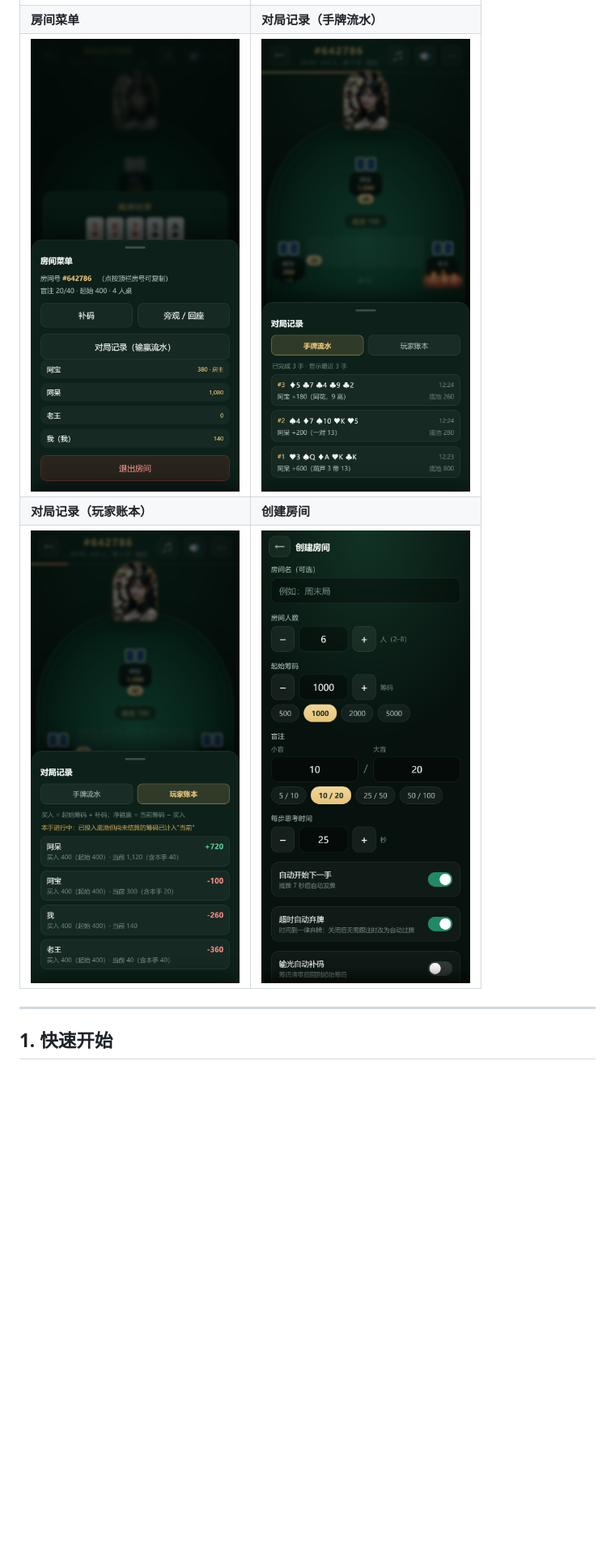
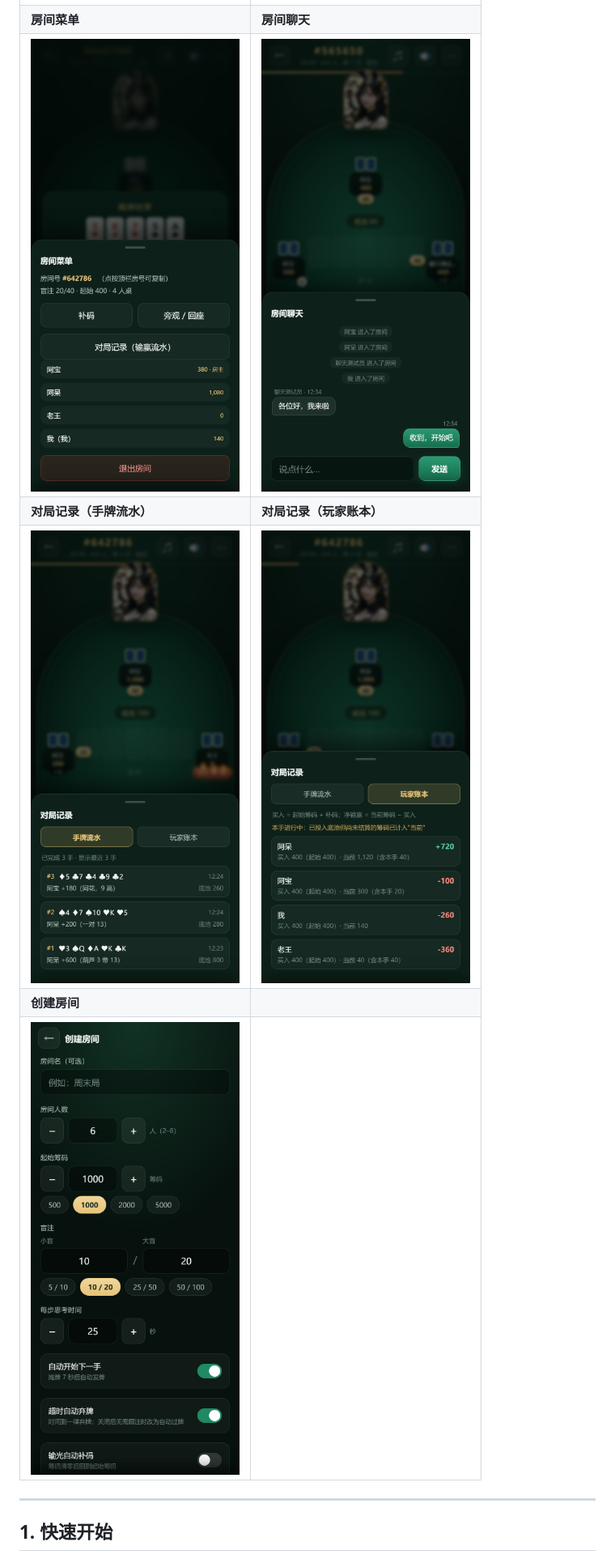
Before and after one commit to Tyrozj/dezhou_poker_app, a Markdown page: coco_dezhou/README.md, the part around one of its changes. Shown at 81% size. Rendered like a GitHub page; pictures changed too: coco_dezhou/docs/img/chat.png (added); blank space fills up the shorter version.

```diff
--- a/coco_dezhou/README.md
+++ b/coco_dezhou/README.md
@@ -13,8 +13,10 @@
 | ![加注](docs/img/raise.png) | ![结算](docs/img/result.png) |
-| **房间菜单** | **对局记录（手牌流水）** |
-| ![菜单](docs/img/menu.png) | ![对局记录](docs/img/history.png) |
-| **对局记录（玩家账本）** | **创建房间** |
-| ![玩家账本](docs/img/history-players.png) | ![创建房间](docs/img/create.png) |
+| **房间菜单** | **房间聊天** |
+| ![菜单](docs/img/menu.png) | ![聊天](docs/img/chat.png) |
+| **对局记录（手牌流水）** | **对局记录（玩家账本）** |
+| ![对局记录](docs/img/history.png) | ![玩家账本](docs/img/history-players.png) |
+| **创建房间** |  |
+| ![创建房间](docs/img/create.png) |  |
 
 ---
 
```
Also changed, not shown: other parts of coco_dezhou/README.md (+3 -2 lines), coco_dezhou/docs/二次开发.md (+1 -0 lines), coco_dezhou/docs/协议.md (+8 -3 lines), 8 other files.
